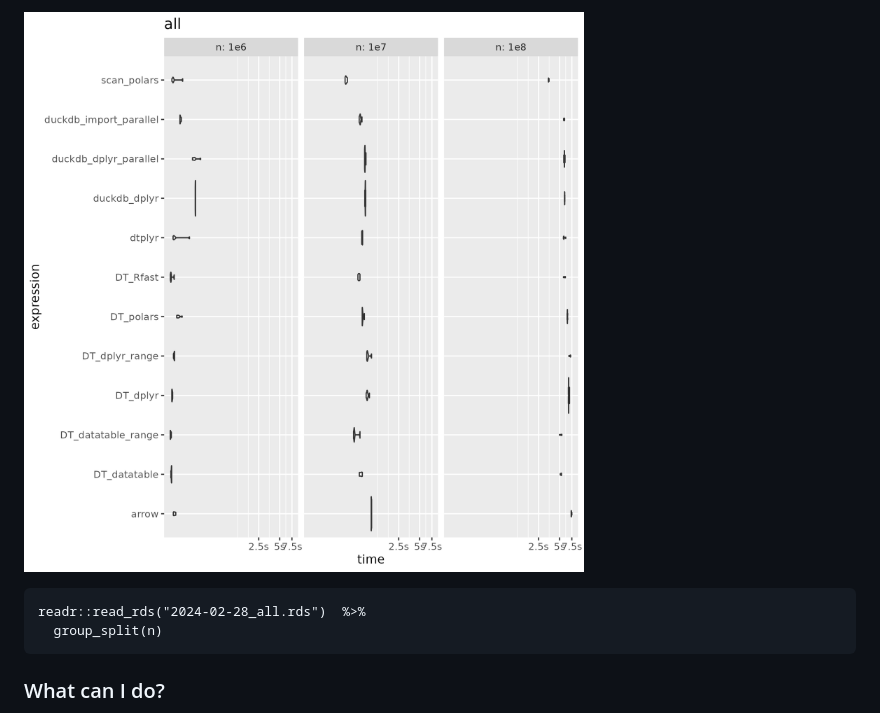
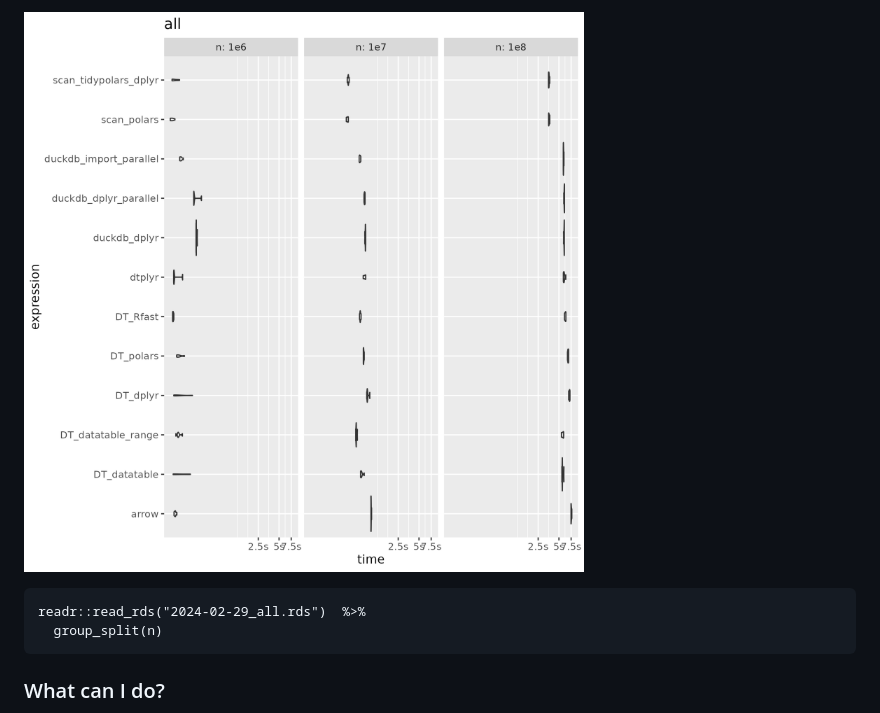
Before and after one commit to jrosell/1br, a Markdown page: README.md, the part around the change printed below. GitHub-like rendering; pictures changed too: 2024-02-29_all_rows.png (added).

````diff
--- a/README.md
+++ b/README.md
@@ -28,8 +28,8 @@
 
-![](2024-02-28_all_rows.png)
+![](2024-02-29_all_rows.png)
 
 ```
-readr::read_rds("2024-02-28_all.rds")  %>%
+readr::read_rds("2024-02-29_all.rds")  %>%
   group_split(n)
 ```
 
````
Also changed, not shown: other parts of README.md (+4 -4 lines), 2024-02-29_1e6_rows.png (added), 2024-02-29_1e7_rows.png (added), 2024-02-29_1e8_rows.png (added), 4 other files.
